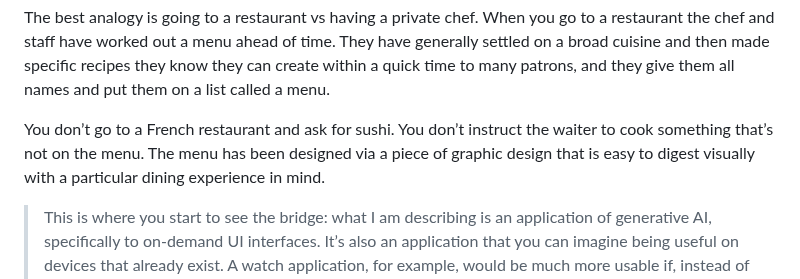
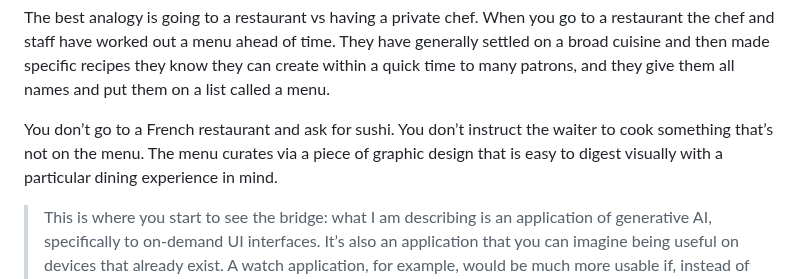
Before and after one commit to RoyalIcing/RoyalIcing, a Markdown page: 2024/generative-ui-vs-curated-ui.md, the part around the change. Drawn GitHub-style.

Commit message:
edit: better sentence

```diff
--- a/2024/generative-ui-vs-curated-ui.md
+++ b/2024/generative-ui-vs-curated-ui.md
@@ -18,7 +18,7 @@ He is also bullish on generated user interfaces, and again I think it needs a pi
 
 The best analogy is going to a restaurant vs having a private chef. When you go to a restaurant the chef and staff have worked out a menu ahead of time. They have generally settled on a broad cuisine and then made specific recipes they know they can create within a quick time to many patrons, and they give them all names and put them on a list called a menu.
 
-You don’t go to a French restaurant and ask for sushi. You don’t instruct the waiter to cook something that’s not on the menu. The menu has been designed via a piece of graphic design that is easy to digest visually with a particular dining experience in mind.
+You don’t go to a French restaurant and ask for sushi. You don’t instruct the waiter to cook something that’s not on the menu. The menu curates via a piece of graphic design that is easy to digest visually with a particular dining experience in mind.
 
 > This is where you start to see the bridge: what I am describing is an application of generative AI, specifically to on-demand UI interfaces. It’s also an application that you can imagine being useful on devices that already exist. A watch application, for example, would be much more usable if, instead of trying to navigate by touch like a small iPhone, it could simply show you the exact choices you need to make at a specific moment in time.
 
```
